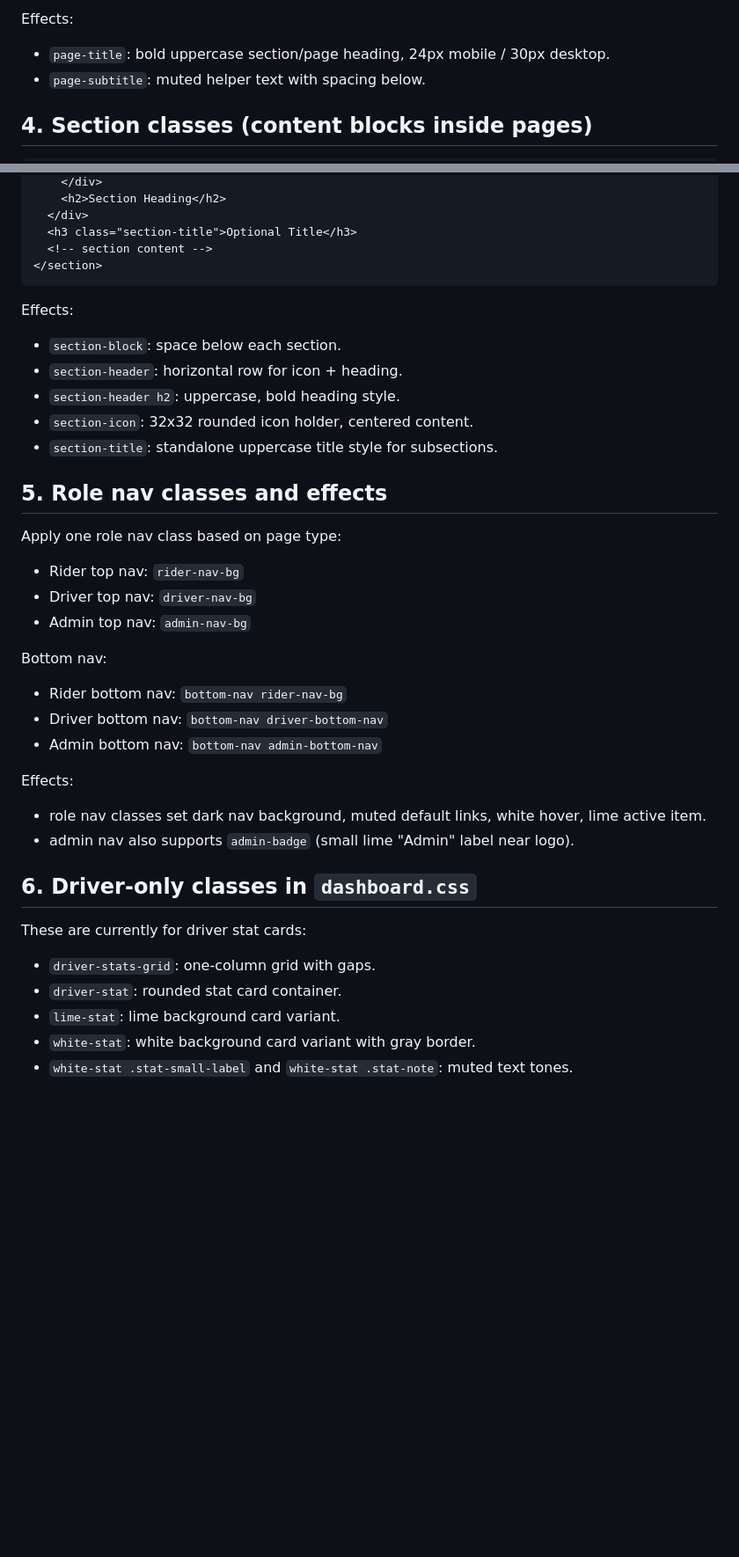
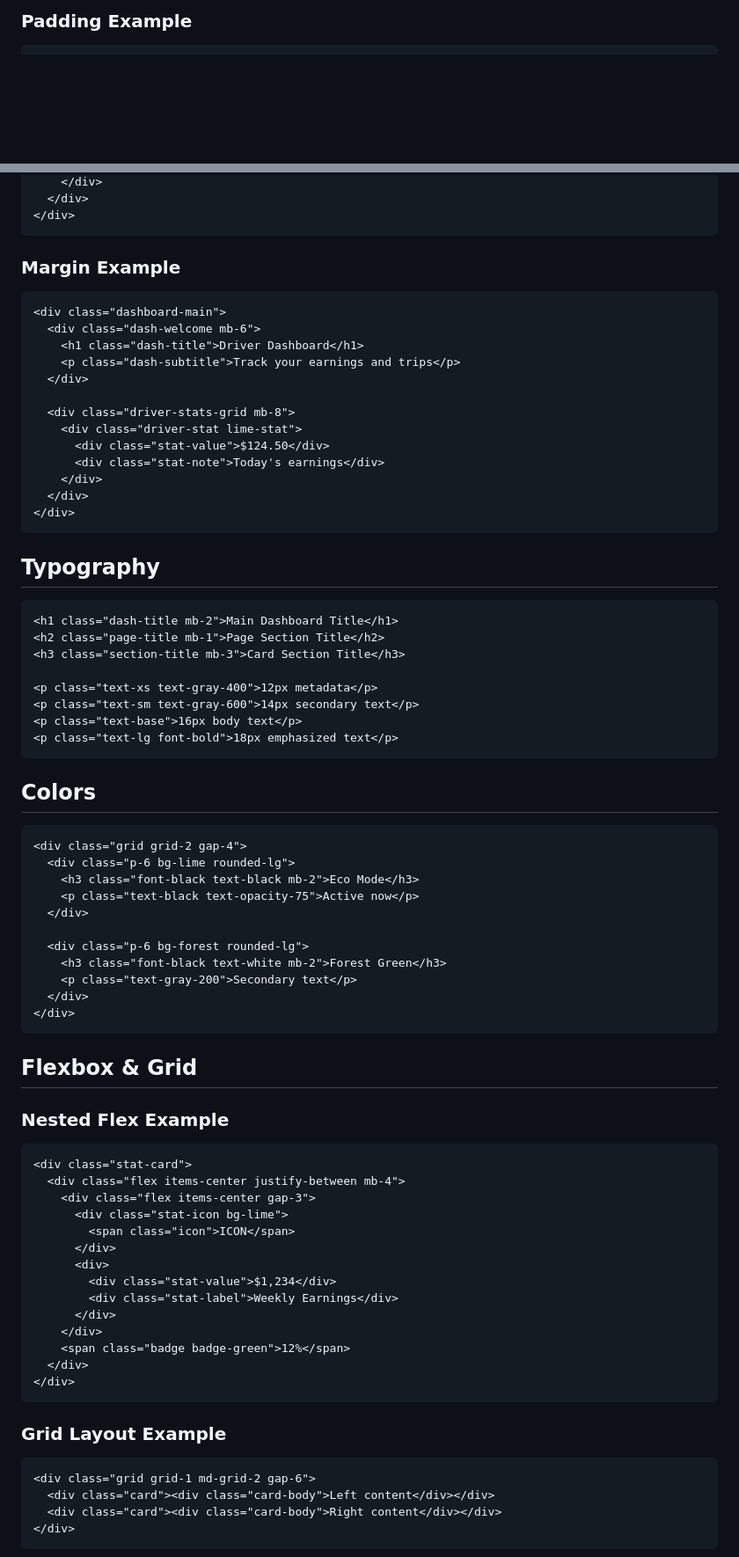
Before and after one commit to izwongjx/CoMove, a Markdown page: CSS_APPLY_GUIDE.md, 2 parts joined by grey strips. Shown at 88% size. Drawn GitHub-style; blank space fills up the shorter version.

````diff
--- a/CSS_APPLY_GUIDE.md
+++ b/CSS_APPLY_GUIDE.md
@@ -56,9 +119,4 @@ Use `page-title` and `page-subtitle` for non-landing pages.
 ```
 
-Effects:
-- `page-title`: bold uppercase section/page heading, 24px mobile / 30px desktop.
-- `page-subtitle`: muted helper text with spacing below.
-
-## 4. Section classes (content blocks inside pages)
-
+### Padding Example
 ```html
@@ -69,42 +127,77 @@ Effects:
     </div>
-    <h2>Section Heading</h2>
   </div>
-  <h3 class="section-title">Optional Title</h3>
-  <!-- section content -->
-</section>
+</div>
 ```
 
-Effects:
-- `section-block`: space below each section.
-- `section-header`: horizontal row for icon + heading.
-- `section-header h2`: uppercase, bold heading style.
-- `section-icon`: 32x32 rounded icon holder, centered content.
-- `section-title`: standalone uppercase title style for subsections.
+### Margin Example
+```html
+<div class="dashboard-main">
+  <div class="dash-welcome mb-6">
+    <h1 class="dash-title">Driver Dashboard</h1>
+    <p class="dash-subtitle">Track your earnings and trips</p>
+  </div>
 
-## 5. Role nav classes and effects
+  <div class="driver-stats-grid mb-8">
+    <div class="driver-stat lime-stat">
+      <div class="stat-value">$124.50</div>
+      <div class="stat-note">Today's earnings</div>
+    </div>
+  </div>
+</div>
+```
 
-Apply one role nav class based on page type:
+## Typography
+```html
+<h1 class="dash-title mb-2">Main Dashboard Title</h1>
+<h2 class="page-title mb-1">Page Section Title</h2>
+<h3 class="section-title mb-3">Card Section Title</h3>
 
-- Rider top nav: `rider-nav-bg`
-- Driver top nav: `driver-nav-bg`
-- Admin top nav: `admin-nav-bg`
+<p class="text-xs text-gray-400">12px metadata</p>
+<p class="text-sm text-gray-600">14px secondary text</p>
+<p class="text-base">16px body text</p>
+<p class="text-lg font-bold">18px emphasized text</p>
+```
 
-Bottom nav:
-- Rider bottom nav: `bottom-nav rider-nav-bg`
-- Driver bottom nav: `bottom-nav driver-bottom-nav`
-- Admin bottom nav: `bottom-nav admin-bottom-nav`
+## Colors
+```html
+<div class="grid grid-2 gap-4">
+  <div class="p-6 bg-lime rounded-lg">
+    <h3 class="font-black text-black mb-2">Eco Mode</h3>
+    <p class="text-black text-opacity-75">Active now</p>
+  </div>
 
-Effects:
-- role nav classes set dark nav background, muted default links, white hover, lime active item.
-- admin nav also supports `admin-badge` (small lime "Admin" label near logo).
+  <div class="p-6 bg-forest rounded-lg">
+    <h3 class="font-black text-white mb-2">Forest Green</h3>
+    <p class="text-gray-200">Secondary text</p>
+  </div>
+</div>
+```
 
-## 6. Driver-only classes in `dashboard.css`
+## Flexbox & Grid
 
-These are currently for driver stat cards:
+### Nested Flex Example
+```html
+<div class="stat-card">
+  <div class="flex items-center justify-between mb-4">
+    <div class="flex items-center gap-3">
+      <div class="stat-icon bg-lime">
+        <span class="icon">ICON</span>
+      </div>
+      <div>
+        <div class="stat-value">$1,234</div>
+        <div class="stat-label">Weekly Earnings</div>
+      </div>
+    </div>
+    <span class="badge badge-green">12%</span>
+  </div>
+</div>
+```
 
-- `driver-stats-grid`: one-column grid with gaps.
-- `driver-stat`: rounded stat card container.
-- `lime-stat`: lime background card variant.
-- `white-stat`: white background card variant with gray border.
-- `white-stat .stat-small-label` and `white-stat .stat-note`: muted text tones.
+### Grid Layout Example
+```html
+<div class="grid grid-1 md-grid-2 gap-6">
+  <div class="card"><div class="card-body">Left content</div></div>
+  <div class="card"><div class="card-body">Right content</div></div>
+</div>
+```
 
````
Also changed, not shown: other parts of CSS_APPLY_GUIDE.md (+215 -44 lines).
